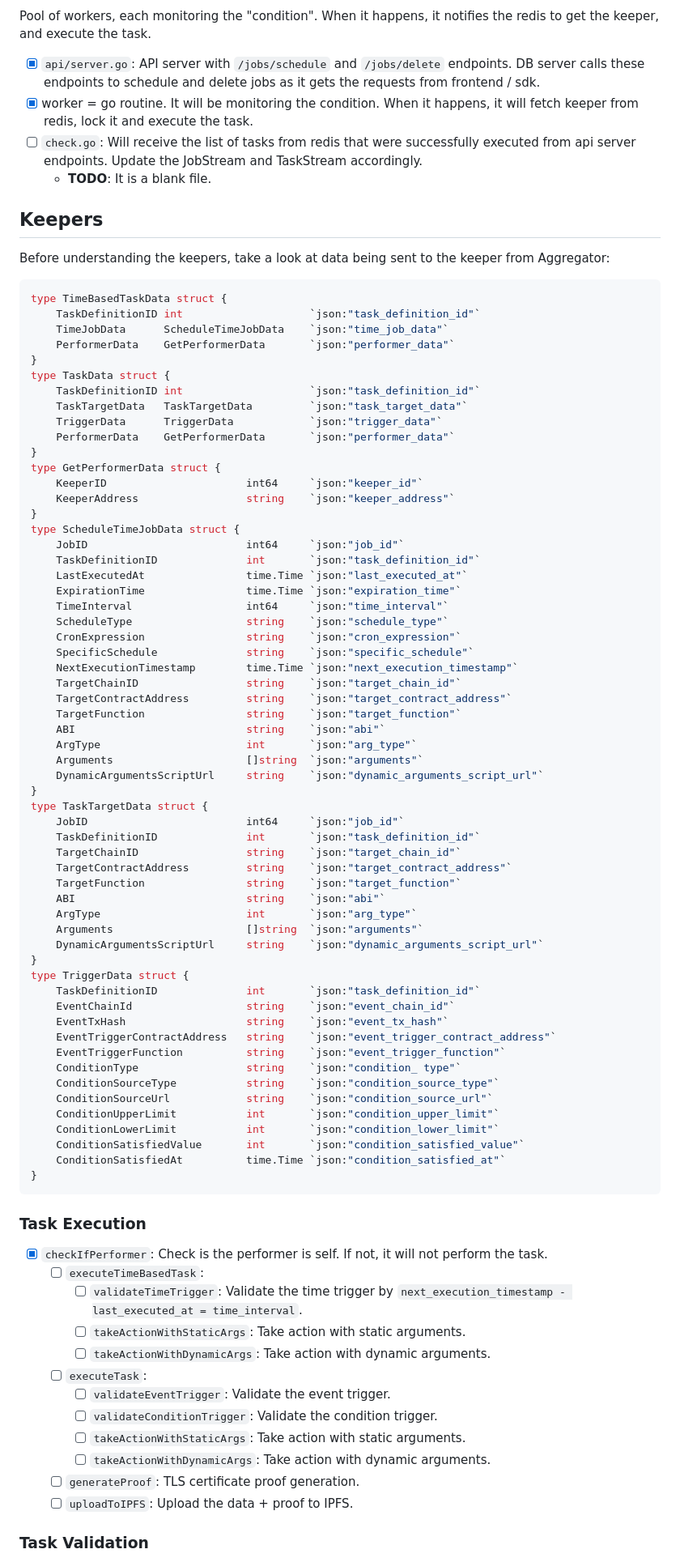
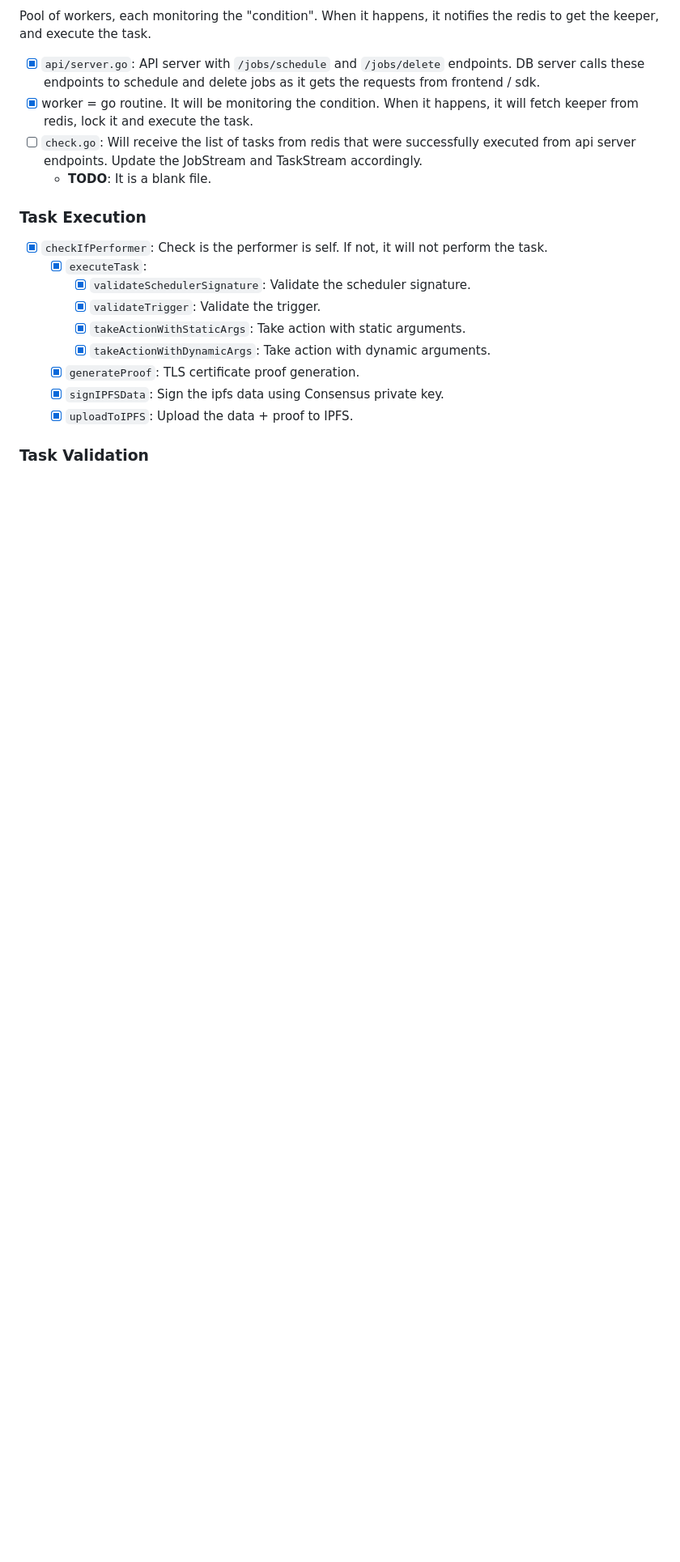
Before and after one commit to trigg3rX/triggerx-backend, a Markdown page: docs/todo.md, the part around one of its changes. Shown at 81% size. Rendered like a GitHub page; blank space fills up the shorter version.

Commit message:
docs (docs/todo): update the keeper section

````diff
--- a/docs/todo.md
+++ b/docs/todo.md
@@ -51,85 +51,17 @@ Pool of workers, each monitoring the "condition". When it happens, it notifies t
 * [ ] `check.go`: Will receive the list of tasks from redis that were successfully executed from api server endpoints. Update the JobStream and TaskStream accordingly.
   * **TODO**: It is a blank file.
 
-## Keepers
-
-Before understanding the keepers, take a look at data being sent to the keeper from Aggregator:
-
-```go
-type TimeBasedTaskData struct {
-    TaskDefinitionID int                    `json:"task_definition_id"`
-    TimeJobData      ScheduleTimeJobData    `json:"time_job_data"`
-    PerformerData    GetPerformerData       `json:"performer_data"`
-}
-type TaskData struct {
-    TaskDefinitionID int                    `json:"task_definition_id"`
-    TaskTargetData   TaskTargetData         `json:"task_target_data"`
-    TriggerData      TriggerData            `json:"trigger_data"`
-    PerformerData    GetPerformerData       `json:"performer_data"`
-}
-type GetPerformerData struct {
-    KeeperID                      int64     `json:"keeper_id"`
-    KeeperAddress                 string    `json:"keeper_address"`
-}
-type ScheduleTimeJobData struct {
-    JobID                         int64     `json:"job_id"`
-    TaskDefinitionID              int       `json:"task_definition_id"`
-    LastExecutedAt                time.Time `json:"last_executed_at"`
-    ExpirationTime                time.Time `json:"expiration_time"`
-    TimeInterval                  int64     `json:"time_interval"`
-    ScheduleType                  string    `json:"schedule_type"`
-    CronExpression                string    `json:"cron_expression"`
-    SpecificSchedule              string    `json:"specific_schedule"`
-    NextExecutionTimestamp        time.Time `json:"next_execution_timestamp"`
-    TargetChainID                 string    `json:"target_chain_id"`
-    TargetContractAddress         string    `json:"target_contract_address"`
-    TargetFunction                string    `json:"target_function"`
-    ABI                           string    `json:"abi"`
-    ArgType                       int       `json:"arg_type"`
-    Arguments                     []string  `json:"arguments"`
-    DynamicArgumentsScriptUrl     string    `json:"dynamic_arguments_script_url"`
-}
-type TaskTargetData struct {
-    JobID                         int64     `json:"job_id"`
-    TaskDefinitionID              int       `json:"task_definition_id"`
-    TargetChainID                 string    `json:"target_chain_id"`
-    TargetContractAddress         string    `json:"target_contract_address"`
-    TargetFunction                string    `json:"target_function"`
-    ABI                           string    `json:"abi"`
-    ArgType                       int       `json:"arg_type"`
-    Arguments                     []string  `json:"arguments"`
-    DynamicArgumentsScriptUrl     string    `json:"dynamic_arguments_script_url"`
-}
-type TriggerData struct {
-    TaskDefinitionID              int       `json:"task_definition_id"`
-    EventChainId                  string    `json:"event_chain_id"`
-    EventTxHash                   string    `json:"event_tx_hash"`
-    EventTriggerContractAddress   string    `json:"event_trigger_contract_address"`
-    EventTriggerFunction          string    `json:"event_trigger_function"`
-    ConditionType                 string    `json:"condition_ type"`
-    ConditionSourceType           string    `json:"condition_source_type"`
-    ConditionSourceUrl            string    `json:"condition_source_url"`
-    ConditionUpperLimit           int       `json:"condition_upper_limit"`
-    ConditionLowerLimit           int       `json:"condition_lower_limit"`
-    ConditionSatisfiedValue       int       `json:"condition_satisfied_value"`
-    ConditionSatisfiedAt          time.Time `json:"condition_satisfied_at"`
-}
-```
-
 ### Task Execution
 
 * [x] `checkIfPerformer`: Check is the performer is self. If not, it will not perform the task.
-  * [ ] `executeTimeBasedTask`:
-    * [ ] `validateTimeTrigger`: Validate the time trigger by `next_execution_timestamp - last_executed_at = time_interval`.
-    * [ ] `takeActionWithStaticArgs`: Take action with static arguments.
-    * [ ] `takeActionWithDynamicArgs`: Take action with dynamic arguments.
-  * [ ] `executeTask`:
-    * [ ] `validateEventTrigger`: Validate the event trigger.
-    * [ ] `validateConditionTrigger`: Validate the condition trigger.
-    * [ ] `takeActionWithStaticArgs`: Take action with static arguments.
-    * [ ] `takeActionWithDynamicArgs`: Take action with dynamic arguments.
-  * [ ] `generateProof`: TLS certificate proof generation.
-  * [ ] `uploadToIPFS`: Upload the data + proof to IPFS.
+  * [x] `executeTask`:
+    * [x] `validateSchedulerSignature`: Validate the scheduler signature.
+    * [x] `validateTrigger`: Validate the trigger.
+    * [x] `takeActionWithStaticArgs`: Take action with static arguments.
+    * [x] `takeActionWithDynamicArgs`: Take action with dynamic arguments.
+  * [x] `generateProof`: TLS certificate proof generation.
+  * [x] `signIPFSData`: Sign the ipfs data using Consensus private key.
+  * [x] `uploadToIPFS`: Upload the data + proof to IPFS.
 
 ### Task Validation
 
````
Also changed, not shown: other parts of docs/todo.md (+8 -5 lines).
